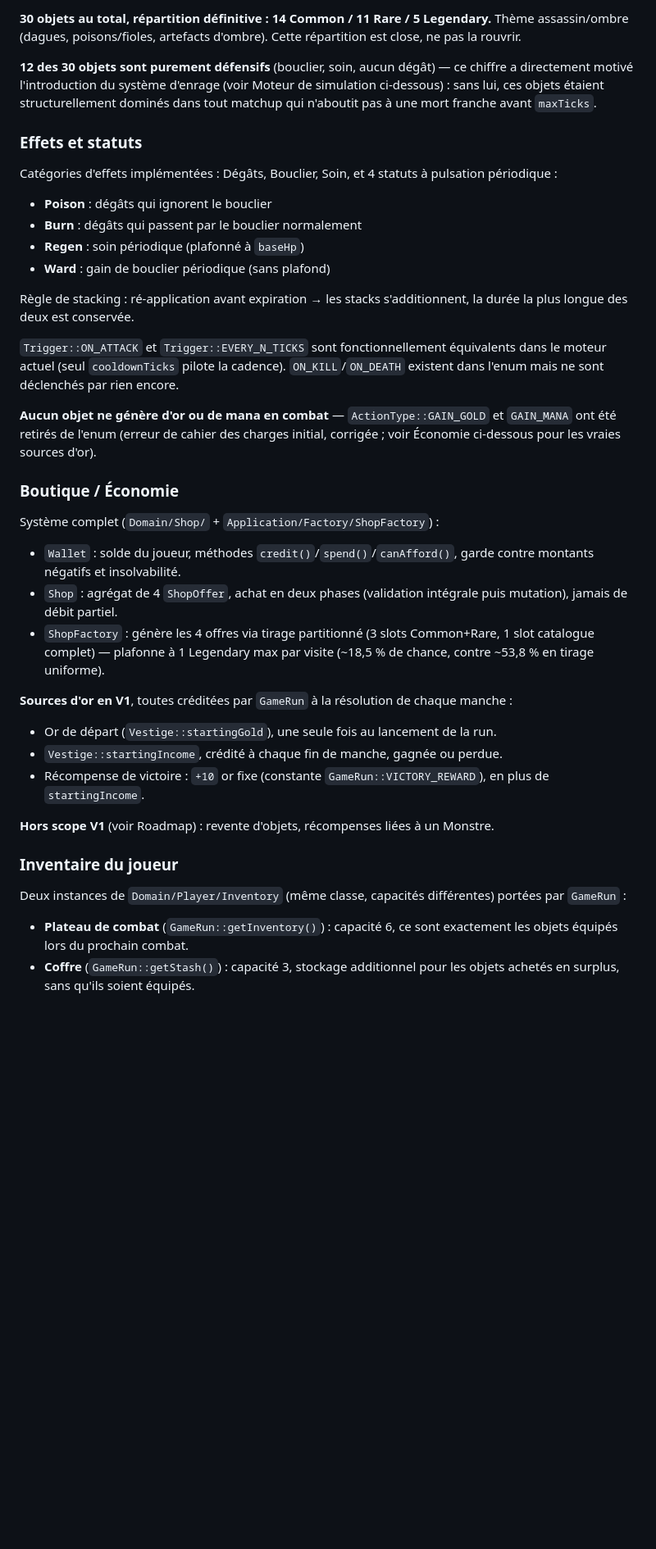
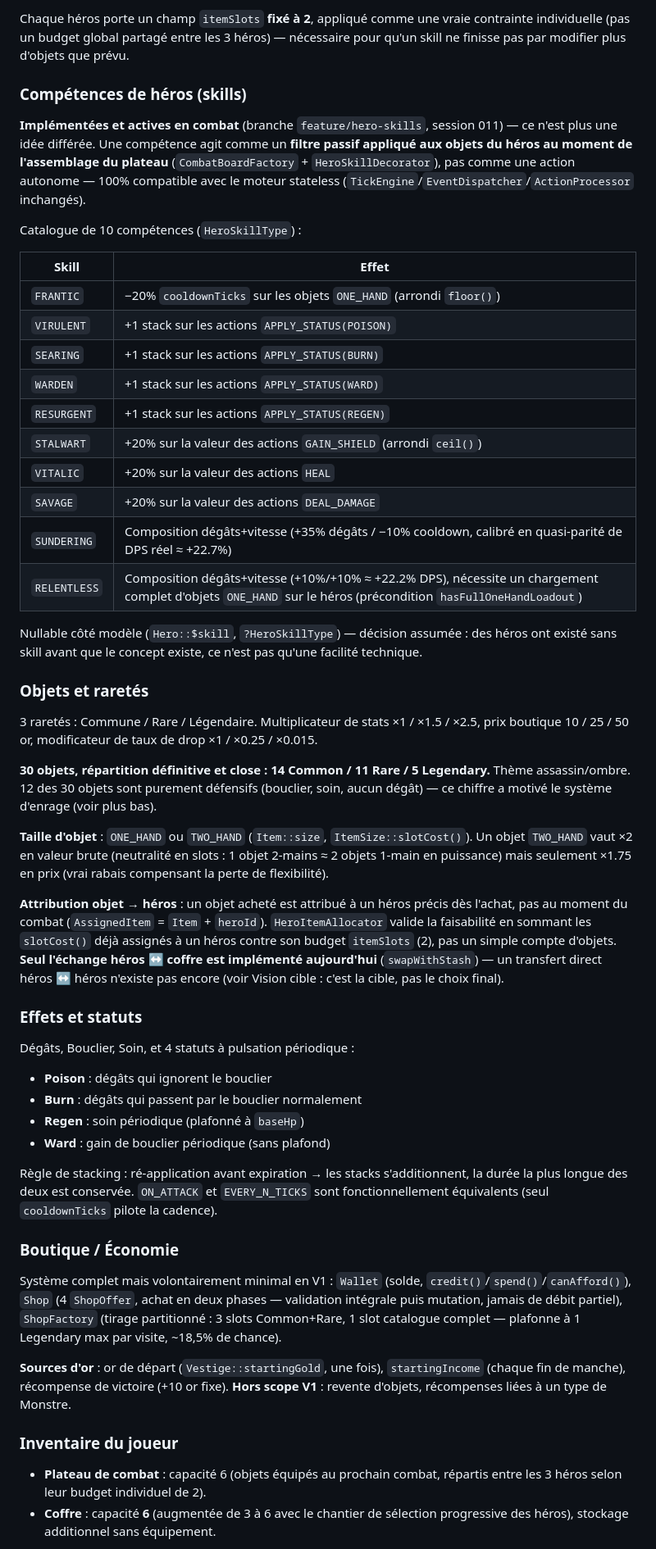
Before and after one commit to LaurentRoches/Noyau, a Markdown page: docs/game-design-notes.md, the part around one of its changes. Shown at 82% size. Rendered like a GitHub page; blank space fills up the shorter version.

```diff
--- a/docs/game-design-notes.md
+++ b/docs/game-design-notes.md
@@ -67,39 +68,55 @@ Un `CombatBoard` regroupe **1 `CombatVestige` + 1 à 3 `CombatHero`** (garde fai
 
-**30 objets au total, répartition définitive : 14 Common / 11 Rare / 5 Legendary.** Thème assassin/ombre (dagues, poisons/fioles, artefacts d'ombre). Cette répartition est close, ne pas la rouvrir.
+Chaque héros porte un champ `itemSlots` **fixé à 2**, appliqué comme une vraie contrainte individuelle (pas un budget global partagé entre les 3 héros) — nécessaire pour qu'un skill ne finisse pas par modifier plus d'objets que prévu.
 
-**12 des 30 objets sont purement défensifs** (bouclier, soin, aucun dégât) — ce chiffre a directement motivé l'introduction du système d'enrage (voir Moteur de simulation ci-dessous) : sans lui, ces objets étaient structurellement dominés dans tout matchup qui n'aboutit pas à une mort franche avant `maxTicks`.
+### Compétences de héros (skills)
+
+**Implémentées et actives en combat** (branche `feature/hero-skills`, session 011) — ce n'est plus une idée différée. Une compétence agit comme un **filtre passif appliqué aux objets du héros au moment de l'assemblage du plateau** (`CombatBoardFactory` + `HeroSkillDecorator`), pas comme une action autonome — 100% compatible avec le moteur stateless (`TickEngine`/`EventDispatcher`/`ActionProcessor` inchangés).
+
+Catalogue de 10 compétences (`HeroSkillType`) :
+
+| Skill | Effet |
+|---|---|
+| `FRANTIC` | −20% `cooldownTicks` sur les objets `ONE_HAND` (arrondi `floor()`) |
+| `VIRULENT` | +1 stack sur les actions `APPLY_STATUS(POISON)` |
+| `SEARING` | +1 stack sur les actions `APPLY_STATUS(BURN)` |
+| `WARDEN` | +1 stack sur les actions `APPLY_STATUS(WARD)` |
+| `RESURGENT` | +1 stack sur les actions `APPLY_STATUS(REGEN)` |
+| `STALWART` | +20% sur la valeur des actions `GAIN_SHIELD` (arrondi `ceil()`) |
+| `VITALIC` | +20% sur la valeur des actions `HEAL` |
+| `SAVAGE` | +20% sur la valeur des actions `DEAL_DAMAGE` |
+| `SUNDERING` | Composition dégâts+vitesse (+35% dégâts / −10% cooldown, calibré en quasi-parité de DPS réel ≈ +22.7%) |
+| `RELENTLESS` | Composition dégâts+vitesse (+10%/+10% ≈ +22.2% DPS), nécessite un chargement complet d'objets `ONE_HAND` sur le héros (précondition `hasFullOneHandLoadout`) |
+
+Nullable côté modèle (`Hero::$skill`, `?HeroSkillType`) — décision assumée : des héros ont existé sans skill avant que le concept existe, ce n'est pas qu'une facilité technique.
+
+### Objets et raretés
+
+3 raretés : Commune / Rare / Légendaire. Multiplicateur de stats ×1 / ×1.5 / ×2.5, prix boutique 10 / 25 / 50 or, modificateur de taux de drop ×1 / ×0.25 / ×0.015.
+
+**30 objets, répartition définitive et close : 14 Common / 11 Rare / 5 Legendary.** Thème assassin/ombre. 12 des 30 objets sont purement défensifs (bouclier, soin, aucun dégât) — ce chiffre a motivé le système d'enrage (voir plus bas).
+
+**Taille d'objet** : `ONE_HAND` ou `TWO_HAND` (`Item::size`, `ItemSize::slotCost()`). Un objet `TWO_HAND` vaut ×2 en valeur brute (neutralité en slots : 1 objet 2-mains ≈ 2 objets 1-main en puissance) mais seulement ×1.75 en prix (vrai rabais compensant la perte de flexibilité).
+
+**Attribution objet → héros** : un objet acheté est attribué à un héros précis dès l'achat, pas au moment du combat (`AssignedItem` = `Item` + `heroId`). `HeroItemAllocator` valide la faisabilité en sommant les `slotCost()` déjà assignés à un héros contre son budget `itemSlots` (2), pas un simple compte d'objets. **Seul l'échange héros ↔ coffre est implémenté aujourd'hui** (`swapWithStash`) — un transfert direct héros ↔ héros n'existe pas encore (voir Vision cible : c'est la cible, pas le choix final).
 
 ### Effets et statuts
 
-Catégories d'effets implémentées : Dégâts, Bouclier, Soin, et 4 statuts à pulsation périodique :
+Dégâts, Bouclier, Soin, et 4 statuts à pulsation périodique :
 - **Poison** : dégâts qui ignorent le bouclier
 - **Burn** : dégâts qui passent par le bouclier normalement
 - **Regen** : soin périodique (plafonné à `baseHp`)
 - **Ward** : gain de bouclier périodique (sans plafond)
 
-Règle de stacking : ré-application avant expiration → les stacks s'additionnent, la durée la plus longue des deux est conservée.
-
-`Trigger::ON_ATTACK` et `Trigger::EVERY_N_TICKS` sont fonctionnellement équivalents dans le moteur actuel (seul `cooldownTicks` pilote la cadence). `ON_KILL`/`ON_DEATH` existent dans l'enum mais ne sont déclenchés par rien encore.
-
-**Aucun objet ne génère d'or ou de mana en combat** — `ActionType::GAIN_GOLD` et `GAIN_MANA` ont été retirés de l'enum (erreur de cahier des charges initial, corrigée ; voir Économie ci-dessous pour les vraies sources d'or).
+Règle de stacking : ré-application avant expiration → les stacks s'additionnent, la durée la plus longue des deux est conservée. `ON_ATTACK` et `EVERY_N_TICKS` sont fonctionnellement équivalents (seul `cooldownTicks` pilote la cadence).
 
 ### Boutique / Économie
 
-Système complet (`Domain/Shop/` + `Application/Factory/ShopFactory`) :
-- `Wallet` : solde du joueur, méthodes `credit()`/`spend()`/`canAfford()`, garde contre montants négatifs et insolvabilité.
-- `Shop` : agrégat de 4 `ShopOffer`, achat en deux phases (validation intégrale puis mutation), jamais de débit partiel.
-- `ShopFactory` : génère les 4 offres via tirage partitionné (3 slots Common+Rare, 1 slot catalogue complet) — plafonne à 1 Legendary max par visite (~18,5 % de chance, contre ~53,8 % en tirage uniforme).
+Système complet mais volontairement minimal en V1 : `Wallet` (solde, `credit()`/`spend()`/`canAfford()`), `Shop` (4 `ShopOffer`, achat en deux phases — validation intégrale puis mutation, jamais de débit partiel), `ShopFactory` (tirage partitionné : 3 slots Common+Rare, 1 slot catalogue complet — plafonne à 1 Legendary max par visite, ~18,5% de chance).
 
-**Sources d'or en V1**, toutes créditées par `GameRun` à la résolution de chaque manche :
-- Or de départ (`Vestige::startingGold`), une seule fois au lancement de la run.
-- `Vestige::startingIncome`, crédité à chaque fin de manche, gagnée ou perdue.
-- Récompense de victoire : `+10` or fixe (constante `GameRun::VICTORY_REWARD`), en plus de `startingIncome`.
-
-**Hors scope V1** (voir Roadmap) : revente d'objets, récompenses liées à un Monstre.
+**Sources d'or** : or de départ (`Vestige::startingGold`, une fois), `startingIncome` (chaque fin de manche), récompense de victoire (+10 or fixe). **Hors scope V1** : revente d'objets, récompenses liées à un type de Monstre.
 
 ### Inventaire du joueur
 
-Deux instances de `Domain/Player/Inventory` (même classe, capacités différentes) portées par `GameRun` :
-- **Plateau de combat** (`GameRun::getInventory()`) : capacité 6, ce sont exactement les objets équipés lors du prochain combat.
-- **Coffre** (`GameRun::getStash()`) : capacité 3, stockage additionnel pour les objets achetés en surplus, sans qu'ils soient équipés.
+- **Plateau de combat** : capacité 6 (objets équipés au prochain combat, répartis entre les 3 héros selon leur budget individuel de 2).
+- **Coffre** : capacité **6** (augmentée de 3 à 6 avec le chantier de sélection progressive des héros), stockage additionnel sans équipement.
 
```
Also changed, not shown: other parts of docs/game-design-notes.md (+88 -106 lines).
